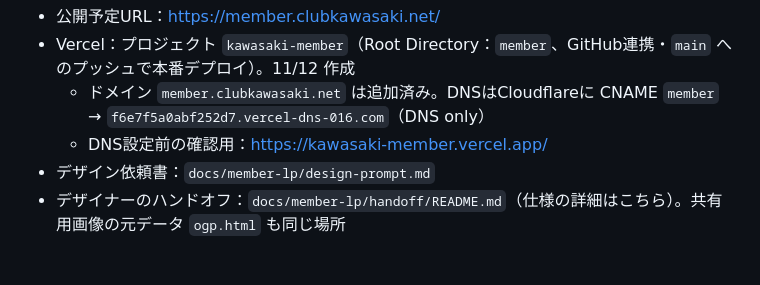
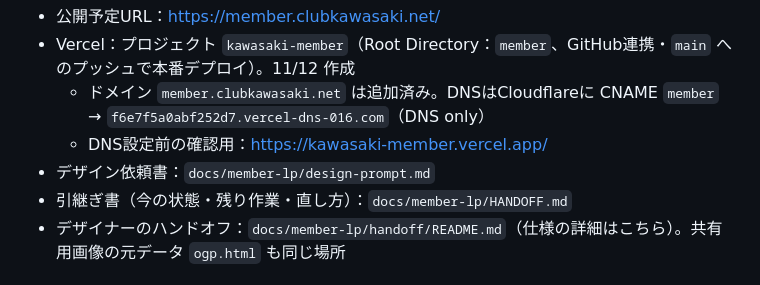
Before and after one commit to jinjinsansan/kawasaki, a Markdown page: docs/member-lp/README.md, the part around the change. Drawn GitHub-style.

Commit message:
Add a handoff note for the member LP
Co-Authored-By: Claude Opus 5.5 <noreply@anthropic.com>
Claude-Session: https://claude.ai/code/session_01AYitA1xDDFZQ1tC3sUT891

```diff
--- a/docs/member-lp/README.md
+++ b/docs/member-lp/README.md
@@ -5,6 +5,7 @@
   - ドメイン `member.clubkawasaki.net` は追加済み。DNSはCloudflareに CNAME `member` → `f6e7f5a0abf252d7.vercel-dns-016.com`（DNS only）
   - DNS設定前の確認用：https://kawasaki-member.vercel.app/
 - デザイン依頼書：`docs/member-lp/design-prompt.md`
+- 引継ぎ書（今の状態・残り作業・直し方）：`docs/member-lp/HANDOFF.md`
 - デザイナーのハンドオフ：`docs/member-lp/handoff/README.md`（仕様の詳細はこちら）。共有用画像の元データ `ogp.html` も同じ場所
 
 ## 方針
```
Also changed, not shown: docs/member-lp/HANDOFF.md (added, +109 -0 lines).
